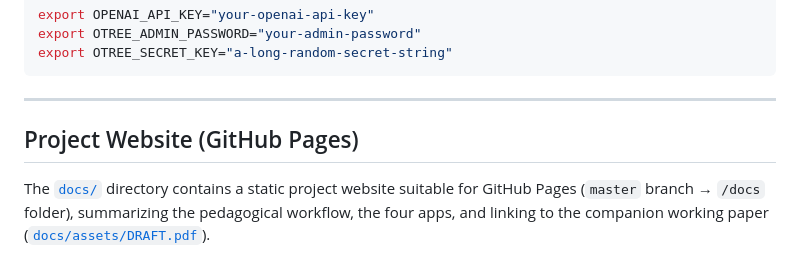
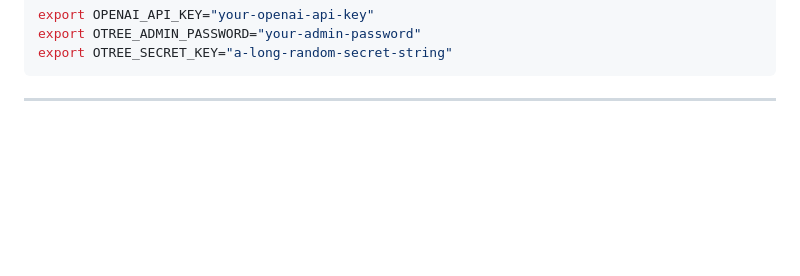
Before and after one commit to ploteo/EconLab, a Markdown page: README.md, the part around the change. Drawn GitHub-style; blank space fills up the shorter version.

Commit message:
update README
Removed section about the project website and GitHub Pages.

````diff
--- a/README.md
+++ b/README.md
@@ -96,7 +96,3 @@ export OTREE_SECRET_KEY="a-long-random-secret-string"
 ```
 
 ---
-
-## Project Website (GitHub Pages)
-
-The [`docs/`](docs/) directory contains a static project website suitable for GitHub Pages (`master` branch → `/docs` folder), summarizing the pedagogical workflow, the four apps, and linking to the companion working paper ([`docs/assets/DRAFT.pdf`](docs/assets/DRAFT.pdf)).
````
